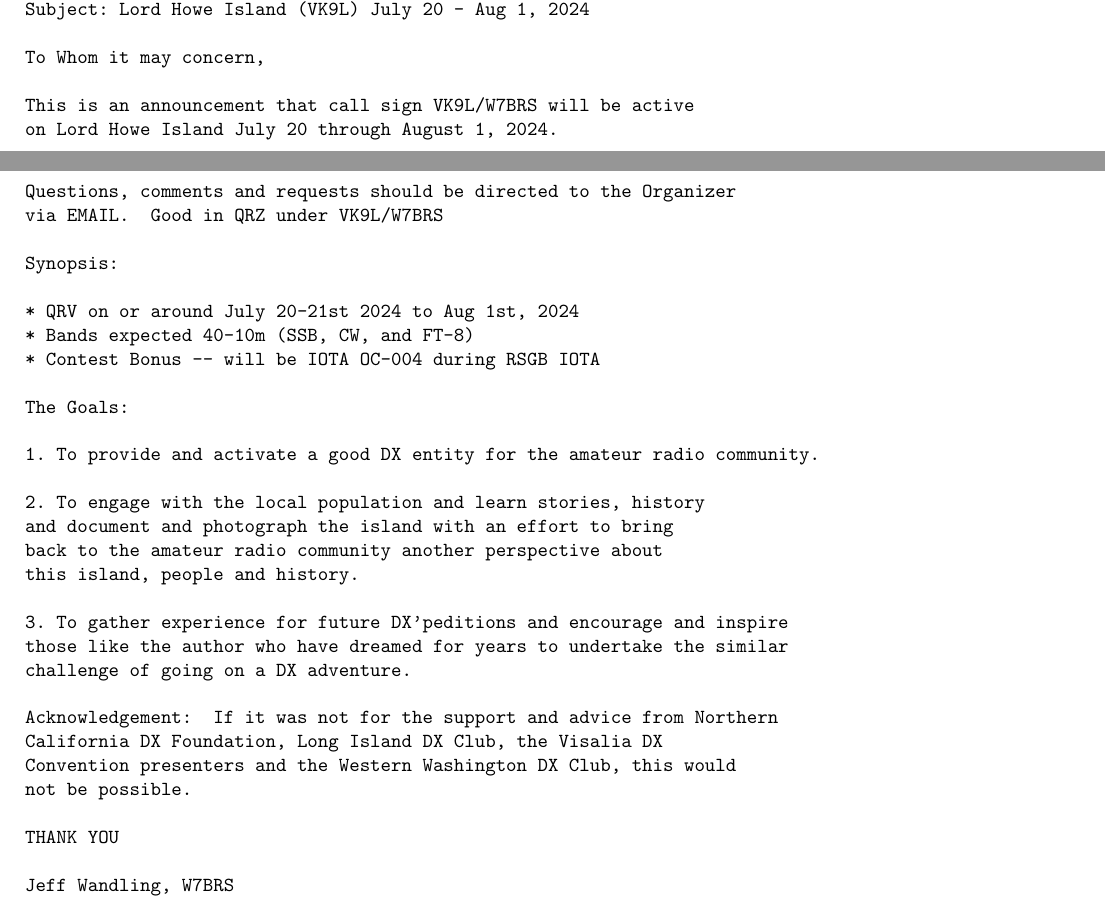
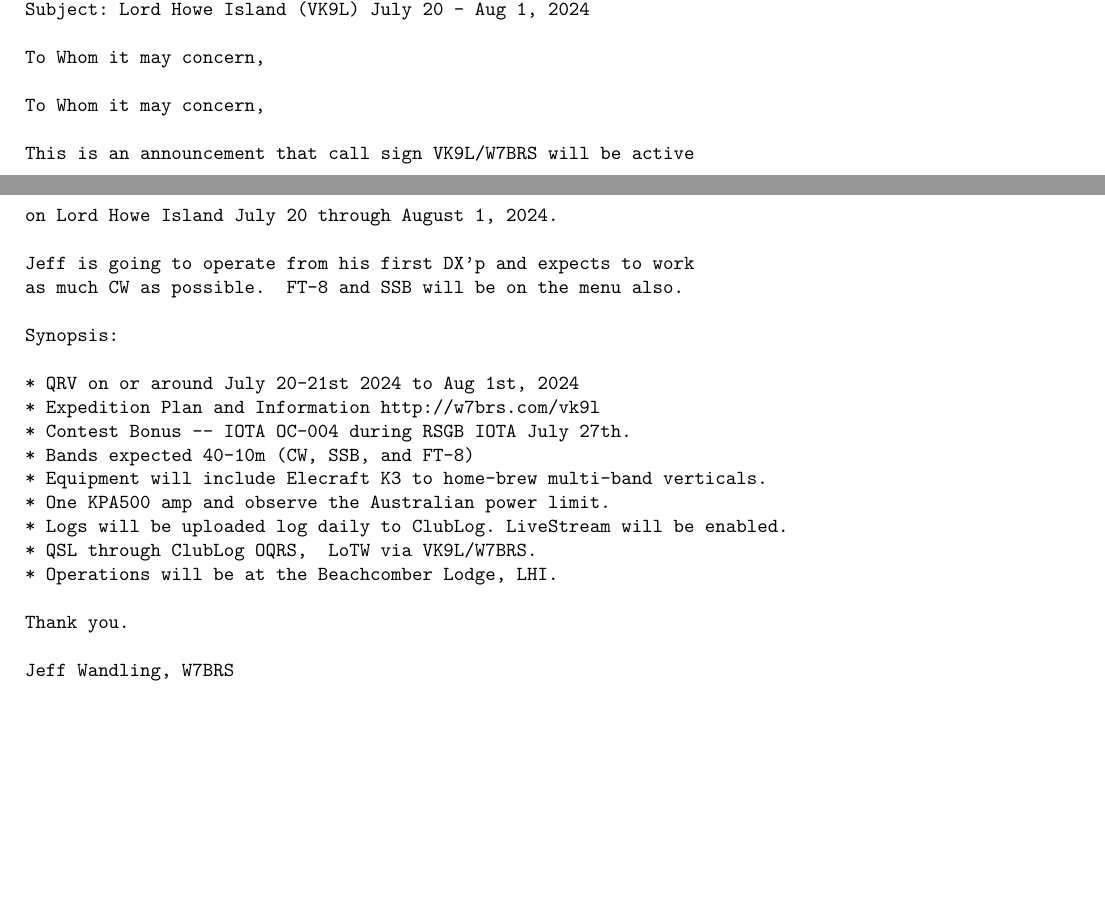
Before and after one commit to radiojeff/vk9l, a LaTeX paper (tex/vk9l-dx-scope.tex): two parts of pages 37 and 38 of 43, joined at a grey line, cut so that both start at the same text, the shorter picture padded with empty space. Compiled offline with pdfLaTeX.

Commit message:
updated msg

```diff
--- a/tex/vk9l-dx-scope.tex
+++ b/tex/vk9l-dx-scope.tex
@@ -1828,37 +1828,27 @@
 
 To Whom it may concern,
 
+To Whom it may concern,
+
 This is an announcement that call sign VK9L/W7BRS will be active
 on Lord Howe Island July 20 through August 1, 2024.
 
-Questions, comments and requests should be directed to the Organizer
-via EMAIL.  Good in QRZ under VK9L/W7BRS
+Jeff is going to operate from his first DX'p and expects to work
+as much CW as possible.  FT-8 and SSB will be on the menu also.
 
 Synopsis:
 
 * QRV on or around July 20-21st 2024 to Aug 1st, 2024
-* Bands expected 40-10m (SSB, CW, and FT-8)
-* Contest Bonus -- will be IOTA OC-004 during RSGB IOTA
-
-The Goals:
-
-1. To provide and activate a good DX entity for the amateur radio community.
-
-2. To engage with the local population and learn stories, history
-and document and photograph the island with an effort to bring
-back to the amateur radio community another perspective about
-this island, people and history.
-
-3. To gather experience for future DX'peditions and encourage and inspire
-those like the author who have dreamed for years to undertake the similar
-challenge of going on a DX adventure.
-
-Acknowledgement:  If it was not for the support and advice from Northern
-California DX Foundation, Long Island DX Club, the Visalia DX
-Convention presenters and the Western Washington DX Club, this would
-not be possible.
-
-THANK YOU
+* Expedition Plan and Information http://w7brs.com/vk9l
+* Contest Bonus -- IOTA OC-004 during RSGB IOTA July 27th.
+* Bands expected 40-10m (CW, SSB, and FT-8)
+* Equipment will include Elecraft K3 to home-brew multi-band verticals.
+* One KPA500 amp and observe the Australian power limit.
+* Logs will be uploaded log daily to ClubLog. LiveStream will be enabled.
+* QSL through ClubLog OQRS,  LoTW via VK9L/W7BRS.
+* Operations will be at the Beachcomber Lodge, LHI.
+
+Thank you.
 
 Jeff Wandling, W7BRS
 \end{Verbatim}
```
